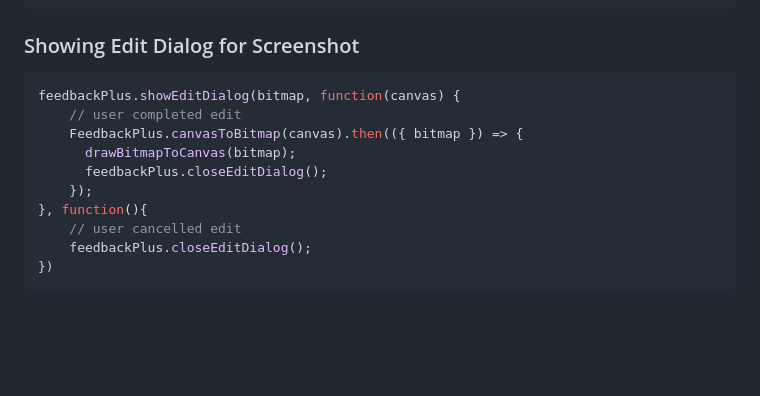
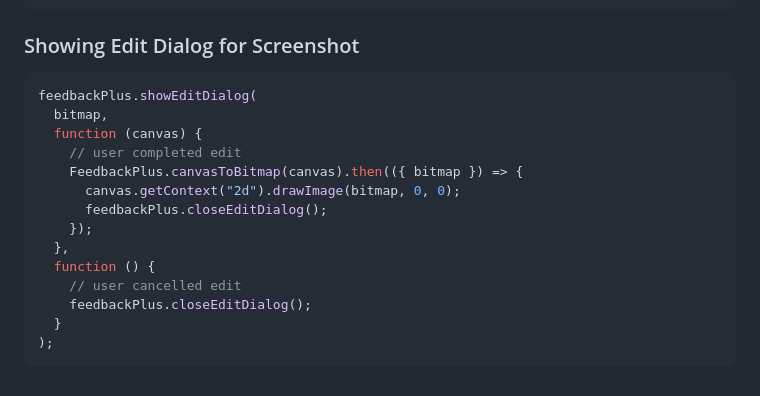
Before and after one commit to puffinsoft/feedbackplus, a Markdown page: README.md, the part around the change printed below. Drawn GitHub-style; blank space fills up the shorter version.

Commit message:
README: make quickstart more clear

````diff
--- a/README.md
+++ b/README.md
@@ -72,14 +86,18 @@ feedbackPlus.capture().then(({ bitmap, width, height }) => {
 ### Showing Edit Dialog for Screenshot
 
 ```js
-feedbackPlus.showEditDialog(bitmap, function(canvas) {
+feedbackPlus.showEditDialog(
+  bitmap,
+  function (canvas) {
     // user completed edit
     FeedbackPlus.canvasToBitmap(canvas).then(({ bitmap }) => {
-      drawBitmapToCanvas(bitmap);
+      canvas.getContext("2d").drawImage(bitmap, 0, 0);
       feedbackPlus.closeEditDialog();
     });
-}, function(){
+  },
+  function () {
     // user cancelled edit
     feedbackPlus.closeEditDialog();
-})
+  }
+);
 ```
````
Also changed, not shown: other parts of README.md (+28 -14 lines).
